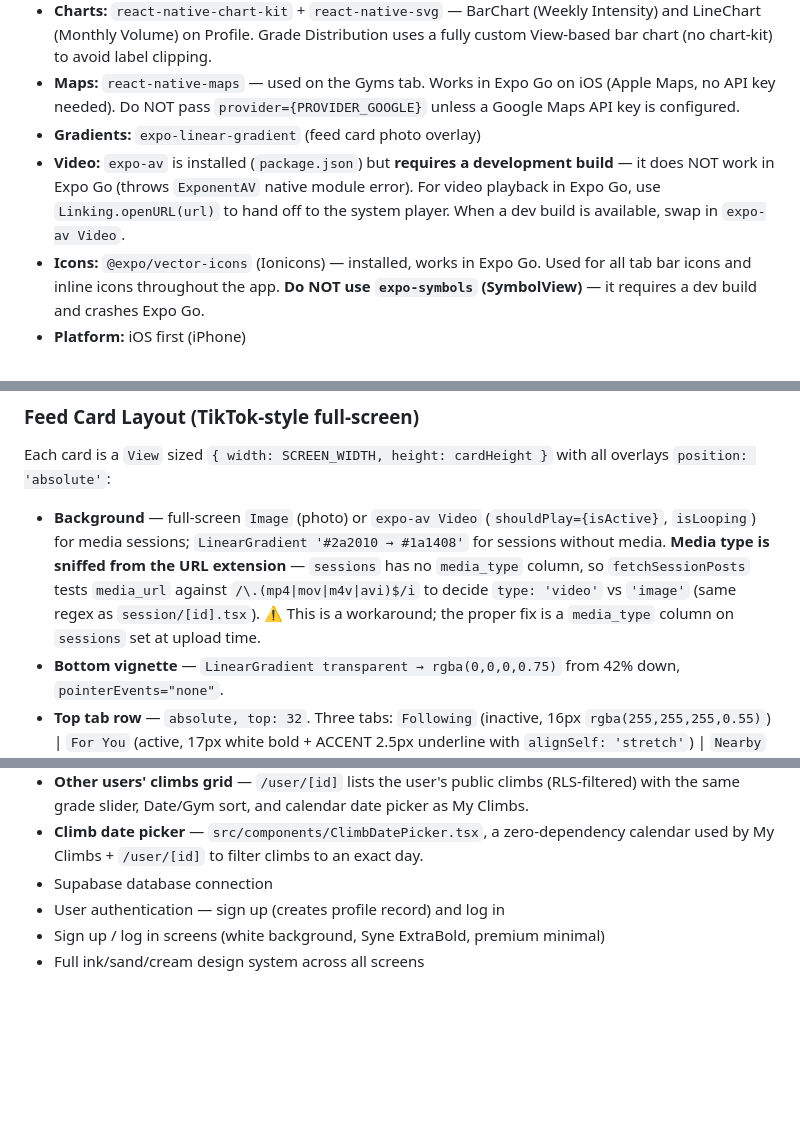
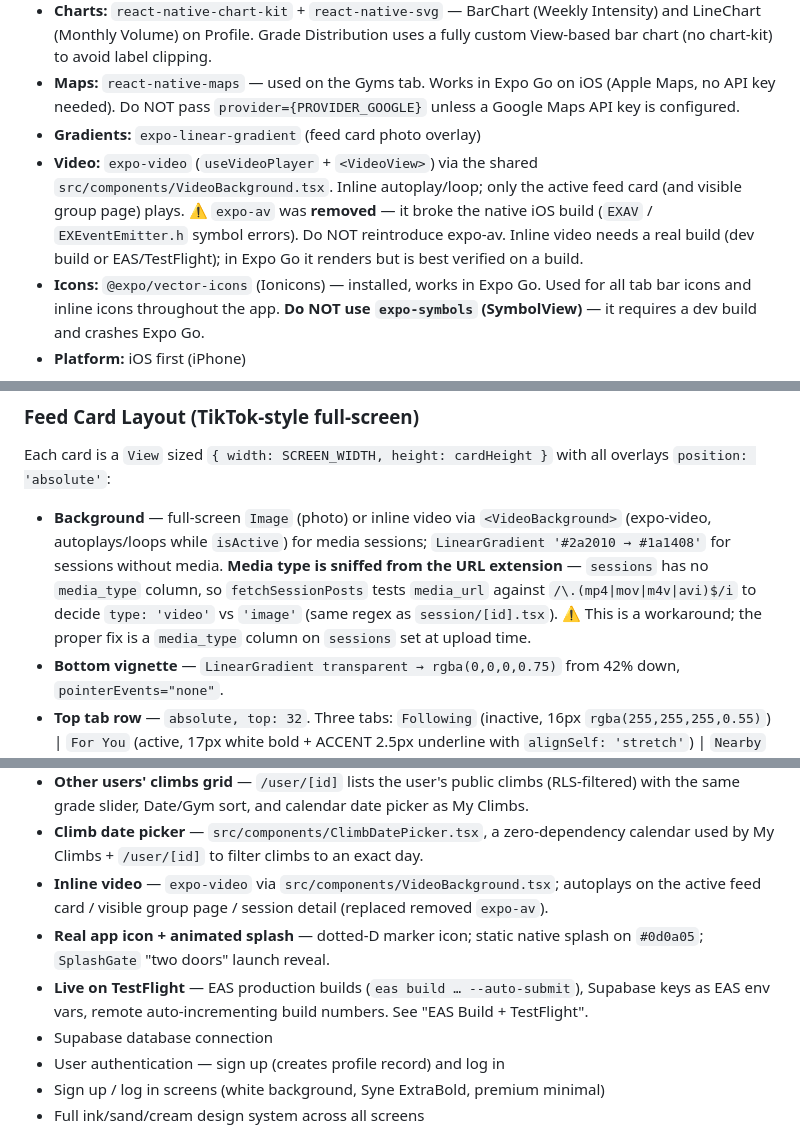
Before and after one commit to Dalexfox/deadpoint, a Markdown page: CLAUDE.md, 3 parts joined by grey strips. Drawn GitHub-style; blank space fills up the shorter version.

```diff
--- a/CLAUDE.md
+++ b/CLAUDE.md
@@ -145,7 +145,7 @@ Overlays (all `position: 'absolute'`):
 - **Charts:** `react-native-chart-kit` + `react-native-svg` — BarChart (Weekly Intensity) and LineChart (Monthly Volume) on Profile. Grade Distribution uses a fully custom View-based bar chart (no chart-kit) to avoid label clipping.
 - **Maps:** `react-native-maps` — used on the Gyms tab. Works in Expo Go on iOS (Apple Maps, no API key needed). Do NOT pass `provider={PROVIDER_GOOGLE}` unless a Google Maps API key is configured.
 - **Gradients:** `expo-linear-gradient` (feed card photo overlay)
-- **Video:** `expo-av` is installed (`package.json`) but **requires a development build** — it does NOT work in Expo Go (throws `ExponentAV` native module error). For video playback in Expo Go, use `Linking.openURL(url)` to hand off to the system player. When a dev build is available, swap in `expo-av Video`.
+- **Video:** `expo-video` (`useVideoPlayer` + `<VideoView>`) via the shared `src/components/VideoBackground.tsx`. Inline autoplay/loop; only the active feed card (and visible group page) plays. ⚠️ `expo-av` was **removed** — it broke the native iOS build (`EXAV` / `EXEventEmitter.h` symbol errors). Do NOT reintroduce expo-av. Inline video needs a real build (dev build or EAS/TestFlight); in Expo Go it renders but is best verified on a build.
 - **Icons:** `@expo/vector-icons` (Ionicons) — installed, works in Expo Go. Used for all tab bar icons and inline icons throughout the app. **Do NOT use `expo-symbols` (SymbolView)** — it requires a dev build and crashes Expo Go.
 - **Platform:** iOS first (iPhone)
 
@@ -457,7 +459,7 @@ src/components/
 ### Feed Card Layout (TikTok-style full-screen)
 Each card is a `View` sized `{ width: SCREEN_WIDTH, height: cardHeight }` with all overlays `position: 'absolute'`:
 
-- **Background** — full-screen `Image` (photo) or `expo-av Video` (`shouldPlay={isActive}`, `isLooping`) for media sessions; `LinearGradient '#2a2010 → #1a1408'` for sessions without media. **Media type is sniffed from the URL extension** — `sessions` has no `media_type` column, so `fetchSessionPosts` tests `media_url` against `/\.(mp4|mov|m4v|avi)$/i` to decide `type: 'video'` vs `'image'` (same regex as `session/[id].tsx`). ⚠️ This is a workaround; the proper fix is a `media_type` column on `sessions` set at upload time.
+- **Background** — full-screen `Image` (photo) or inline video via `<VideoBackground>` (expo-video, autoplays/loops while `isActive`) for media sessions; `LinearGradient '#2a2010 → #1a1408'` for sessions without media. **Media type is sniffed from the URL extension** — `sessions` has no `media_type` column, so `fetchSessionPosts` tests `media_url` against `/\.(mp4|mov|m4v|avi)$/i` to decide `type: 'video'` vs `'image'` (same regex as `session/[id].tsx`). ⚠️ This is a workaround; the proper fix is a `media_type` column on `sessions` set at upload time.
 - **Bottom vignette** — `LinearGradient transparent → rgba(0,0,0,0.75)` from 42% down, `pointerEvents="none"`.
 - **Top tab row** — `absolute, top: 32`. Three tabs: `Following` (inactive, 16px `rgba(255,255,255,0.55)`) | `For You` (active, 17px white bold + ACCENT 2.5px underline with `alignSelf: 'stretch'`) | `Nearby` (inactive). Following and Nearby are placeholder touchables for Phase 2.
 - **Right action rail** — `absolute, right: 12, bottom: STATS_BAR_H + 20`. Five items stacked with `gap: 22`:
@@ -781,6 +783,9 @@ Therefore:
 - **Feed session grouping** — `src/lib/groupPosts.ts` folds same-day/same-gym/same-user runs into one carousel card (horizontal paged FlatList, page dots, +N more, per-page likes/comments/video); "Arrange climbs" writes `feed_rank`. Singles unchanged. See "Feed Session Grouping".
 - **Other users' climbs grid** — `/user/[id]` lists the user's public climbs (RLS-filtered) with the same grade slider, Date/Gym sort, and calendar date picker as My Climbs.
 - **Climb date picker** — `src/components/ClimbDatePicker.tsx`, a zero-dependency calendar used by My Climbs + `/user/[id]` to filter climbs to an exact day.
+- **Inline video** — `expo-video` via `src/components/VideoBackground.tsx`; autoplays on the active feed card / visible group page / session detail (replaced removed `expo-av`).
+- **Real app icon + animated splash** — dotted-D marker icon; static native splash on `#0d0a05`; `SplashGate` "two doors" launch reveal.
+- **Live on TestFlight** — EAS production builds (`eas build … --auto-submit`), Supabase keys as EAS env vars, remote auto-incrementing build numbers. See "EAS Build + TestFlight".
 - Supabase database connection
 - User authentication — sign up (creates profile record) and log in
 - Sign up / log in screens (white background, Syne ExtraBold, premium minimal)
```
Also changed, not shown: other parts of CLAUDE.md (+35 -19 lines).
